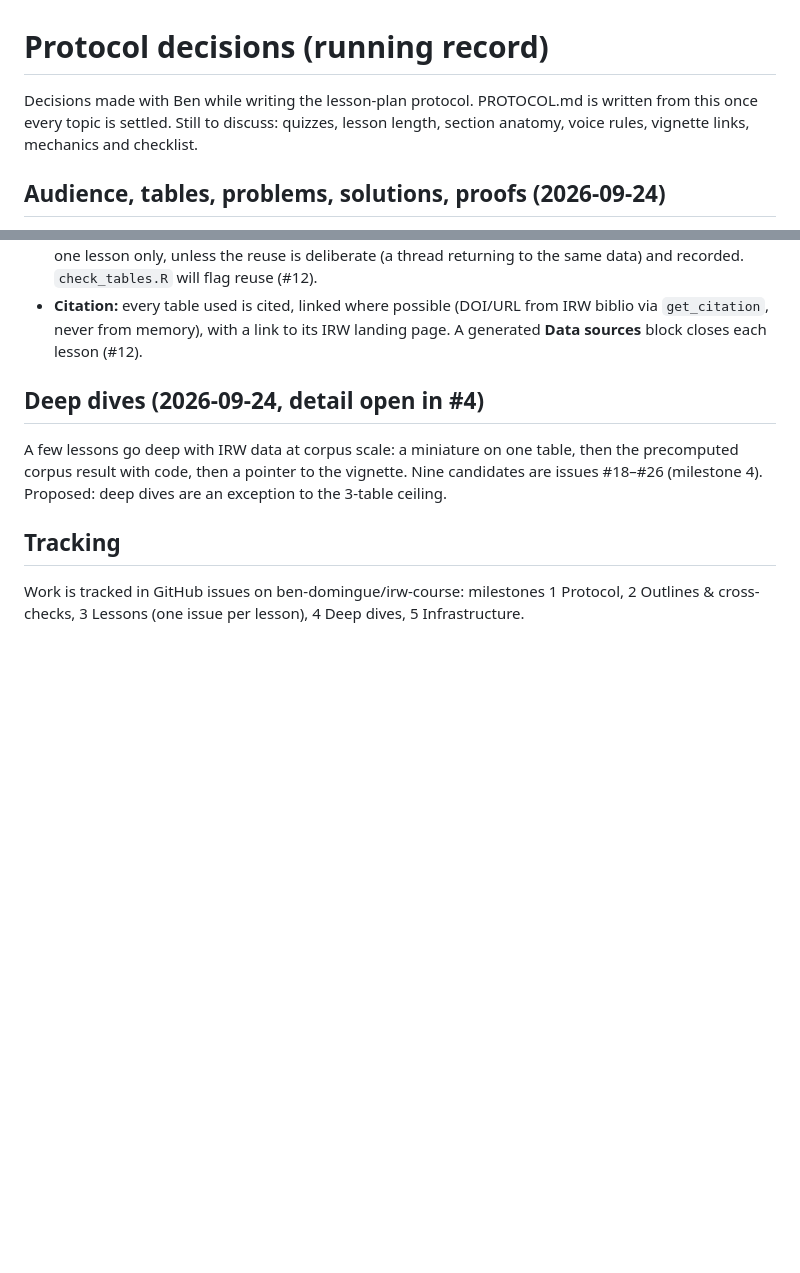
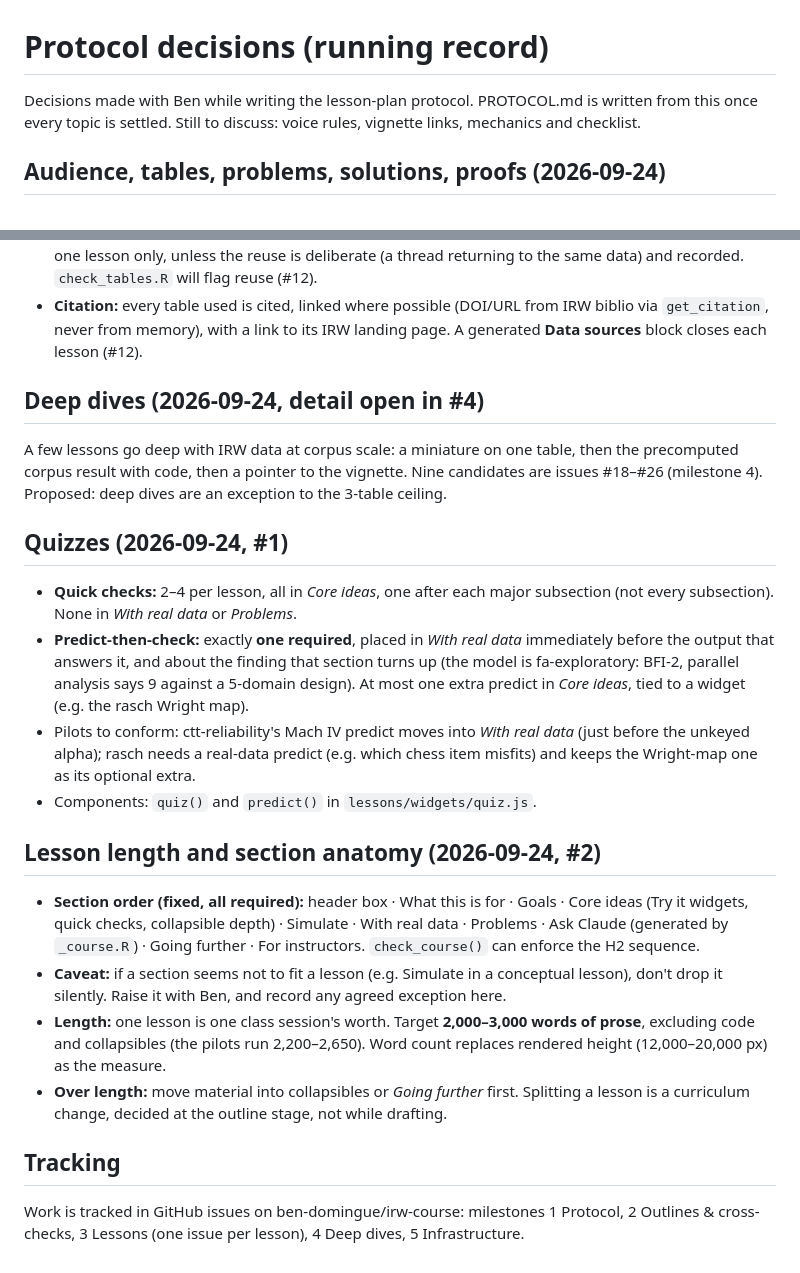
Before and after one commit to ben-domingue/irw-course, a Markdown page: notes/protocol-decisions.md, 2 parts joined by grey strips. Rendered like a GitHub page; blank space fills up the shorter version.

Commit message:
Protocol decisions: quizzes (#1), lesson length and section anatomy (#2)
Co-Authored-By: Claude Opus 5.5 (1M context) <noreply@anthropic.com>

```diff
--- a/notes/protocol-decisions.md
+++ b/notes/protocol-decisions.md
@@ -1,8 +1,8 @@
 # Protocol decisions (running record)
 
 Decisions made with Ben while writing the lesson-plan protocol. PROTOCOL.md is
-written from this once every topic is settled. Still to discuss: quizzes, lesson
-length, section anatomy, voice rules, vignette links, mechanics and checklist.
+written from this once every topic is settled. Still to discuss: voice rules,
+vignette links, mechanics and checklist.
 
 ## Audience, tables, problems, solutions, proofs (2026-09-24)
 - **Audience:** Claude drafting lessons.
@@ -85,6 +85,34 @@ the precomputed corpus result with code, then a pointer to the vignette. Nine
 candidates are issues #18–#26 (milestone 4). Proposed: deep dives are an exception
 to the 3-table ceiling.
 
+## Quizzes (2026-09-24, #1)
+- **Quick checks:** 2–4 per lesson, all in *Core ideas*, one after each major
+  subsection (not every subsection). None in *With real data* or *Problems*.
+- **Predict-then-check:** exactly **one required**, placed in *With real data*
+  immediately before the output that answers it, and about the finding that section
+  turns up (the model is fa-exploratory: BFI-2, parallel analysis says 9 against a
+  5-domain design). At most one extra predict in *Core ideas*, tied to a widget
+  (e.g. the rasch Wright map).
+- Pilots to conform: ctt-reliability's Mach IV predict moves into *With real data*
+  (just before the unkeyed alpha); rasch needs a real-data predict (e.g. which
+  chess item misfits) and keeps the Wright-map one as its optional extra.
+- Components: `quiz()` and `predict()` in `lessons/widgets/quiz.js`.
+
+## Lesson length and section anatomy (2026-09-24, #2)
+- **Section order (fixed, all required):** header box · What this is for · Goals ·
+  Core ideas (Try it widgets, quick checks, collapsible depth) · Simulate · With real
+  data · Problems · Ask Claude (generated by `_course.R`) · Going further · For
+  instructors. `check_course()` can enforce the H2 sequence.
+- **Caveat:** if a section seems not to fit a lesson (e.g. Simulate in a conceptual
+  lesson), don't drop it silently. Raise it with Ben, and record any agreed
+  exception here.
+- **Length:** one lesson is one class session's worth. Target **2,000–3,000 words
+  of prose**, excluding code and collapsibles (the pilots run 2,200–2,650). Word count
+  replaces rendered height (12,000–20,000 px) as the measure.
+- **Over length:** move material into collapsibles or *Going further* first.
+  Splitting a lesson is a curriculum change, decided at the outline stage, not
+  while drafting.
+
 ## Tracking
 Work is tracked in GitHub issues on ben-domingue/irw-course: milestones 1 Protocol,
 2 Outlines & cross-checks, 3 Lessons (one issue per lesson), 4 Deep dives,
```
